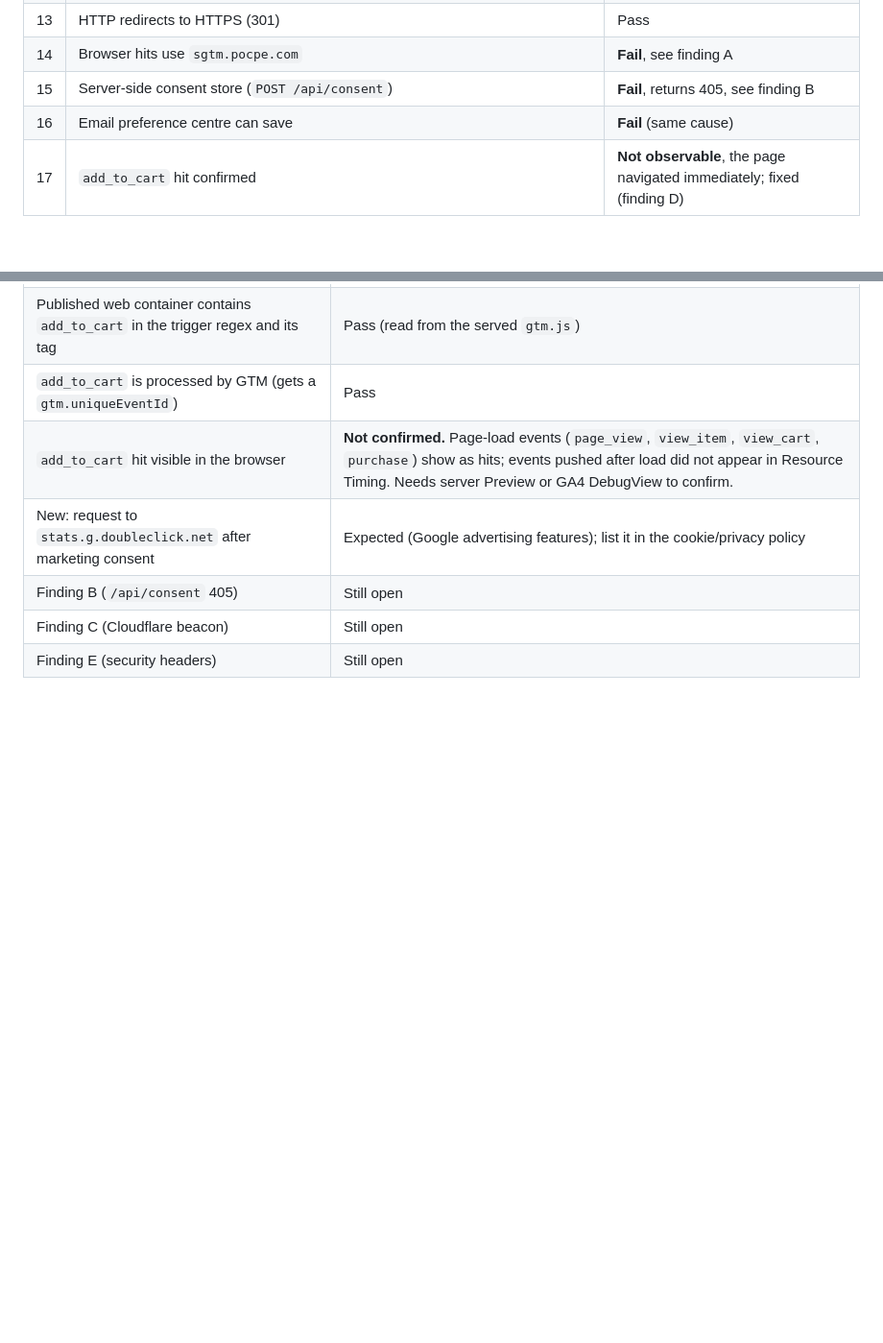
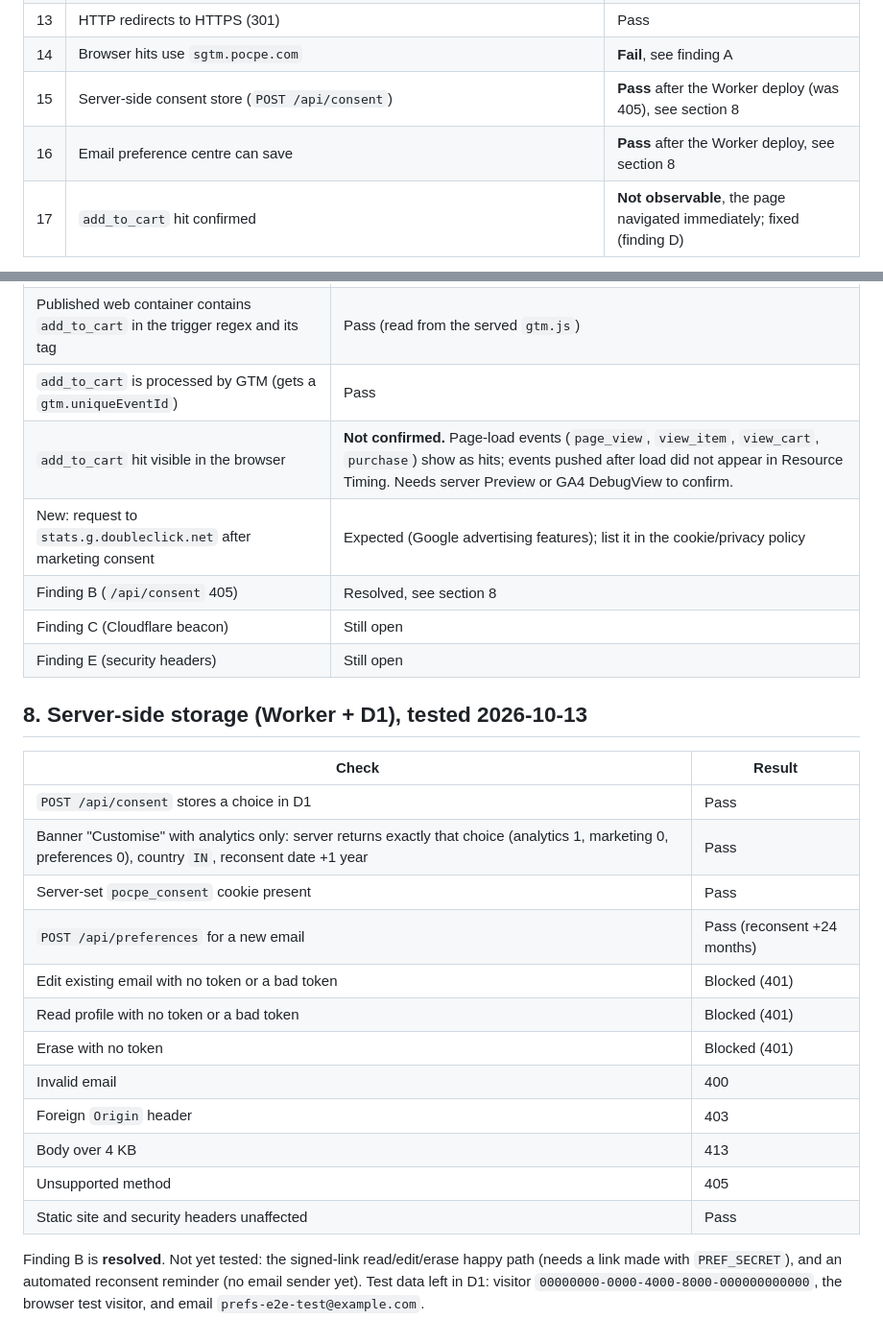
Before and after one commit to Vaibhavsoni02/pocpe-shop, a Markdown page: TEST-REPORT.md, 2 parts joined by grey strips. Shown at 96% size. GitHub-like rendering; blank space fills up the shorter version.

```diff
--- a/TEST-REPORT.md
+++ b/TEST-REPORT.md
@@ -32,8 +32,8 @@ Server GTM  GTM-P65HG9WX on Stape (AP South, India), domain sgtm.pocpe.com (Own
 | 12 | `https://sgtm.pocpe.com/healthy` returns 200; CNAME `sgtm` to `in.stape.io` (Ready in Stape) | Pass |
 | 13 | HTTP redirects to HTTPS (301) | Pass |
 | 14 | Browser hits use `sgtm.pocpe.com` | **Fail**, see finding A |
-| 15 | Server-side consent store (`POST /api/consent`) | **Fail**, returns 405, see finding B |
-| 16 | Email preference centre can save | **Fail** (same cause) |
+| 15 | Server-side consent store (`POST /api/consent`) | **Pass** after the Worker deploy (was 405), see section 8 |
+| 16 | Email preference centre can save | **Pass** after the Worker deploy, see section 8 |
 | 17 | `add_to_cart` hit confirmed | **Not observable**, the page navigated immediately; fixed (finding D) |
 
 Test order created: transaction `T-1791896334686`, email `e2e-test@example.com`, value 59. This is a real test event in GA4, Mixpanel and Meta; filter it out of reporting.
@@ -94,6 +94,26 @@ Open: pre-consent beacon (C), server-side audit trail (B), cookie list and priva
 | `add_to_cart` is processed by GTM (gets a `gtm.uniqueEventId`) | Pass |
 | `add_to_cart` hit visible in the browser | **Not confirmed.** Page-load events (`page_view`, `view_item`, `view_cart`, `purchase`) show as hits; events pushed after load did not appear in Resource Timing. Needs server Preview or GA4 DebugView to confirm. |
 | New: request to `stats.g.doubleclick.net` after marketing consent | Expected (Google advertising features); list it in the cookie/privacy policy |
-| Finding B (`/api/consent` 405) | Still open |
+| Finding B (`/api/consent` 405) | Resolved, see section 8 |
 | Finding C (Cloudflare beacon) | Still open |
 | Finding E (security headers) | Still open |
+
+## 8. Server-side storage (Worker + D1), tested 2026-10-13
+
+| Check | Result |
+|---|---|
+| `POST /api/consent` stores a choice in D1 | Pass |
+| Banner "Customise" with analytics only: server returns exactly that choice (analytics 1, marketing 0, preferences 0), country `IN`, reconsent date +1 year | Pass |
+| Server-set `pocpe_consent` cookie present | Pass |
+| `POST /api/preferences` for a new email | Pass (reconsent +24 months) |
+| Edit existing email with no token or a bad token | Blocked (401) |
+| Read profile with no token or a bad token | Blocked (401) |
+| Erase with no token | Blocked (401) |
+| Invalid email | 400 |
+| Foreign `Origin` header | 403 |
+| Body over 4 KB | 413 |
+| Unsupported method | 405 |
+| Static site and security headers unaffected | Pass |
+
+Finding B is **resolved**. Not yet tested: the signed-link read/edit/erase happy path (needs a link made with `PREF_SECRET`), and an automated reconsent reminder (no email sender yet).
+Test data left in D1: visitor `00000000-0000-4000-8000-000000000000`, the browser test visitor, and email `prefs-e2e-test@example.com`.
```
Also changed, not shown: README.md (+1 -1 lines).
